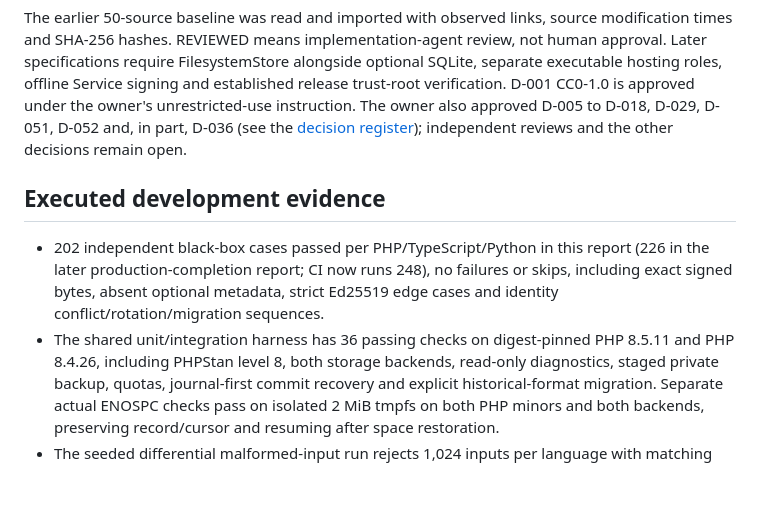
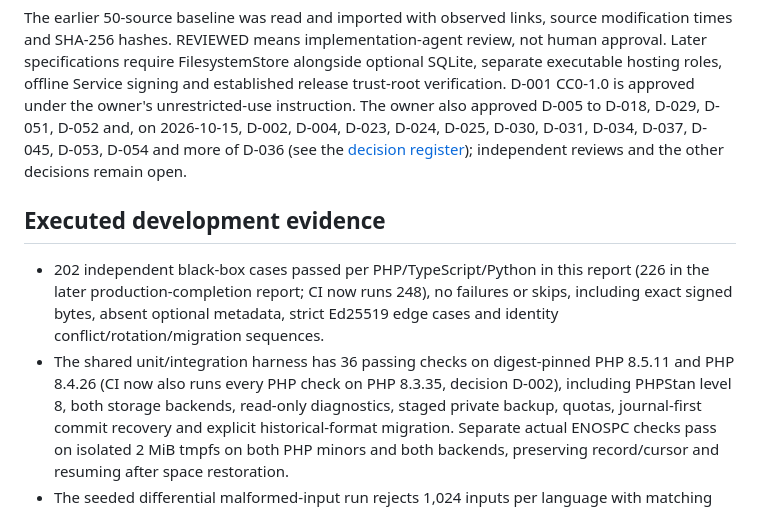
Before and after one commit to ShawnJeromeMcCray/Onion-Service-Discovery, a Markdown page: docs/implementation-status.md, the part around the change. Rendered like a GitHub page; blank space fills up the shorter version.

Commit message:
List the owner's decisions of 2026-10-15 in the implementation status
The implementation status still named only the decisions approved before
2026-10-15 and the PHP 8.4/8.5 matrix. It now lists the decisions approved
since then and that CI also runs every PHP check on PHP 8.3.

Co-Authored-By: Claude Opus 5.5 <noreply@anthropic.com>
Claude-Session: https://claude.ai/code/session_01Ac8Niu7Pi1yEFU8gDG2Cch

```diff
--- a/docs/implementation-status.md
+++ b/docs/implementation-status.md
@@ -45,9 +45,11 @@ implementation-agent review, not human approval. Later specifications require
 FilesystemStore alongside optional SQLite, separate executable hosting roles,
 offline Service signing and established release trust-root verification.
 D-001 CC0-1.0 is approved under the owner's unrestricted-use instruction. The
-owner also approved D-005 to D-018, D-029, D-051, D-052 and, in part, D-036 (see
-the [decision register](governance/decision-register.md)); independent reviews
-and the other decisions remain open.
+owner also approved D-005 to D-018, D-029, D-051, D-052 and, on 2026-10-15,
+D-002, D-004, D-023, D-024, D-025, D-030, D-031, D-034, D-037, D-045, D-053,
+D-054 and more of D-036 (see the
+[decision register](governance/decision-register.md)); independent reviews and
+the other decisions remain open.
 
 ## Executed development evidence
 
@@ -56,7 +58,8 @@ and the other decisions remain open.
   skips, including exact signed bytes, absent optional metadata, strict Ed25519
   edge cases and identity conflict/rotation/migration sequences.
 - The shared unit/integration harness has 36 passing checks on digest-pinned
-  PHP 8.5.11 and PHP 8.4.26, including PHPStan level 8, both storage backends,
+  PHP 8.5.11 and PHP 8.4.26 (CI now also runs every PHP check on PHP 8.3.35,
+  decision D-002), including PHPStan level 8, both storage backends,
   read-only diagnostics, staged private backup, quotas, journal-first commit recovery and explicit historical-format migration.
   Separate actual ENOSPC checks pass on isolated 2 MiB tmpfs on both PHP minors
   and both backends, preserving record/cursor and resuming after space restoration.
```
